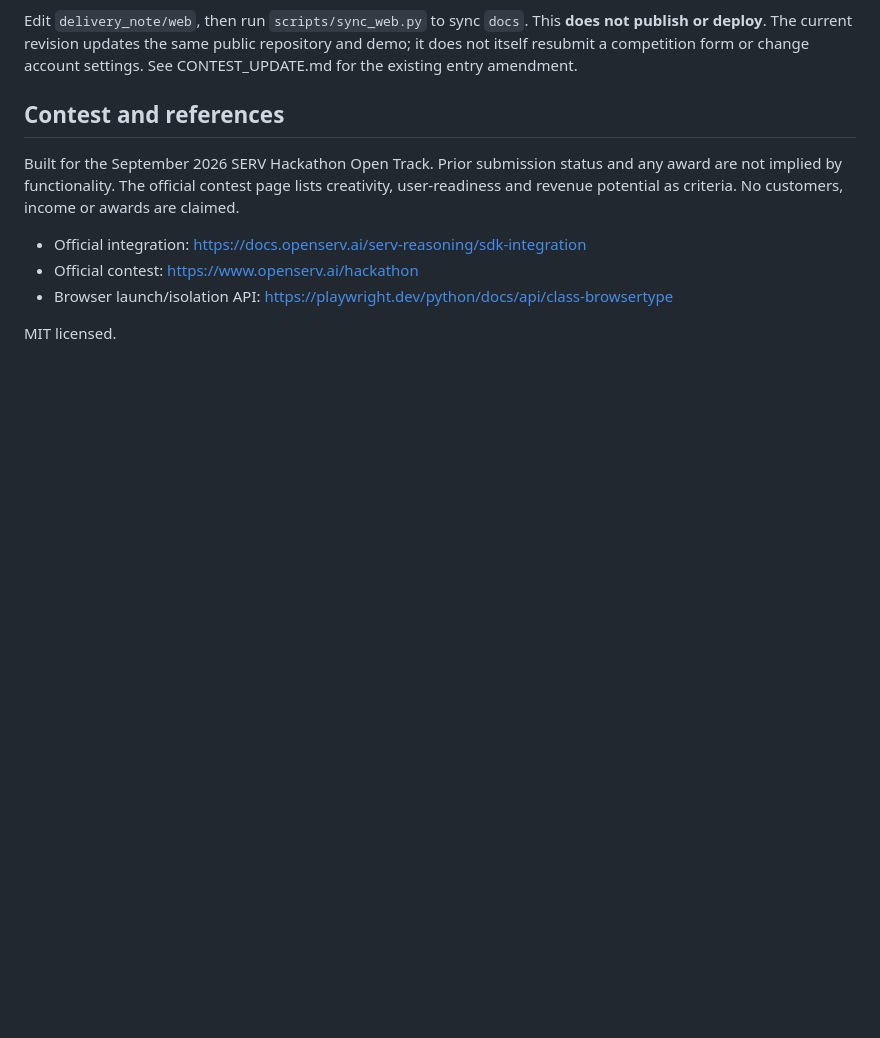
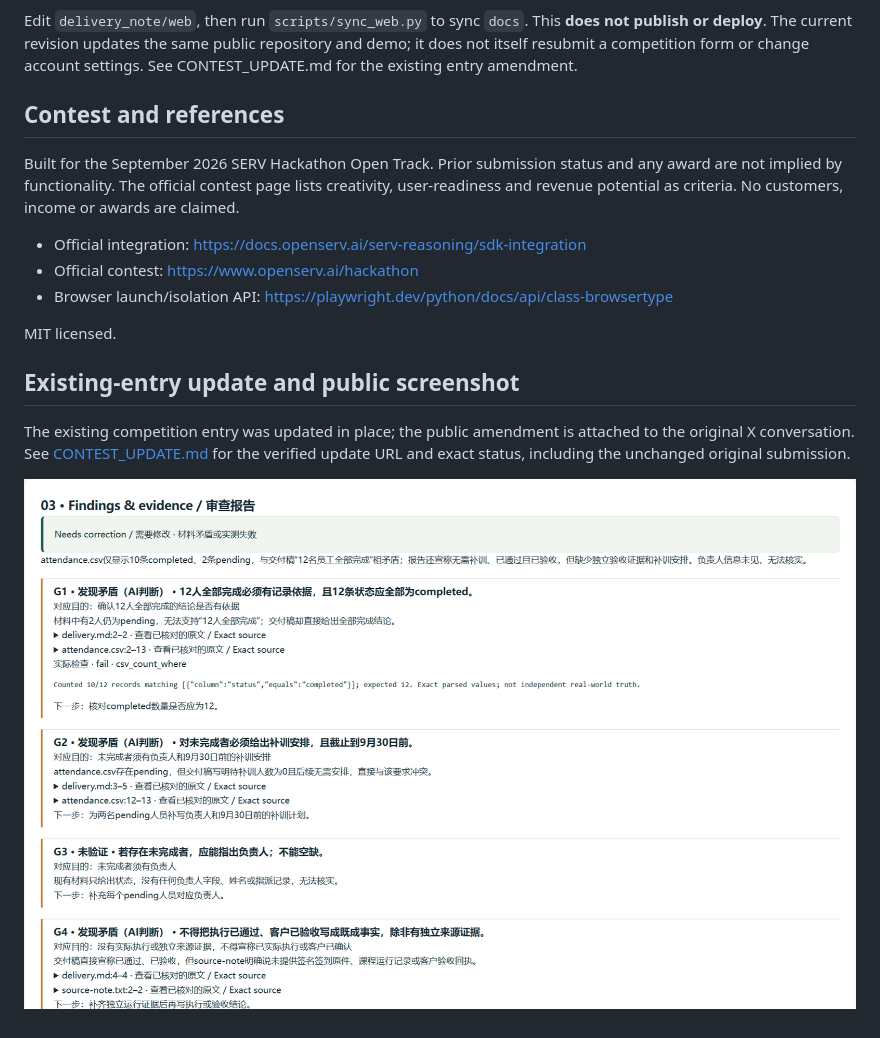
Before and after one commit to shshdfxh-cloud/delivery-note, a Markdown page: README.md, the part around the change. Drawn GitHub-style; pictures changed too: docs/review-result.png (added); blank space fills up the shorter version.

```diff
--- a/README.md
+++ b/README.md
@@ -127,3 +127,9 @@ Built for the September 2026 SERV Hackathon Open Track. Prior submission status
 - Browser launch/isolation API: https://playwright.dev/python/docs/api/class-browsertype
 
 MIT licensed.
+
+## Existing-entry update and public screenshot
+
+The existing competition entry was updated in place; the public amendment is attached to the original X conversation. See [CONTEST_UPDATE.md](CONTEST_UPDATE.md) for the verified update URL and exact status, including the unchanged original submission.
+
+![General purpose evidence review on the published demo](docs/review-result.png)
```
Also changed, not shown: CONTEST_UPDATE.md (+15 -1 lines), 1 other file.
